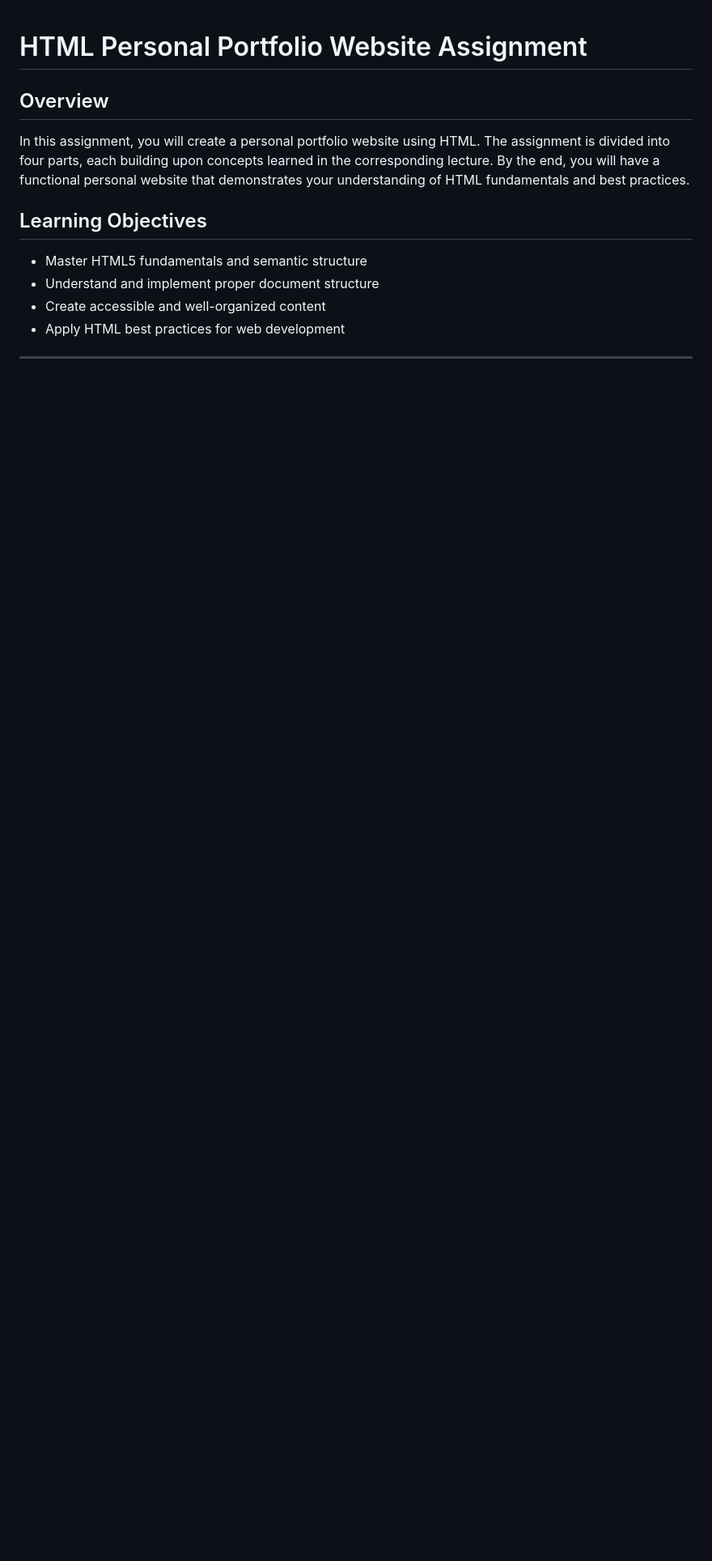
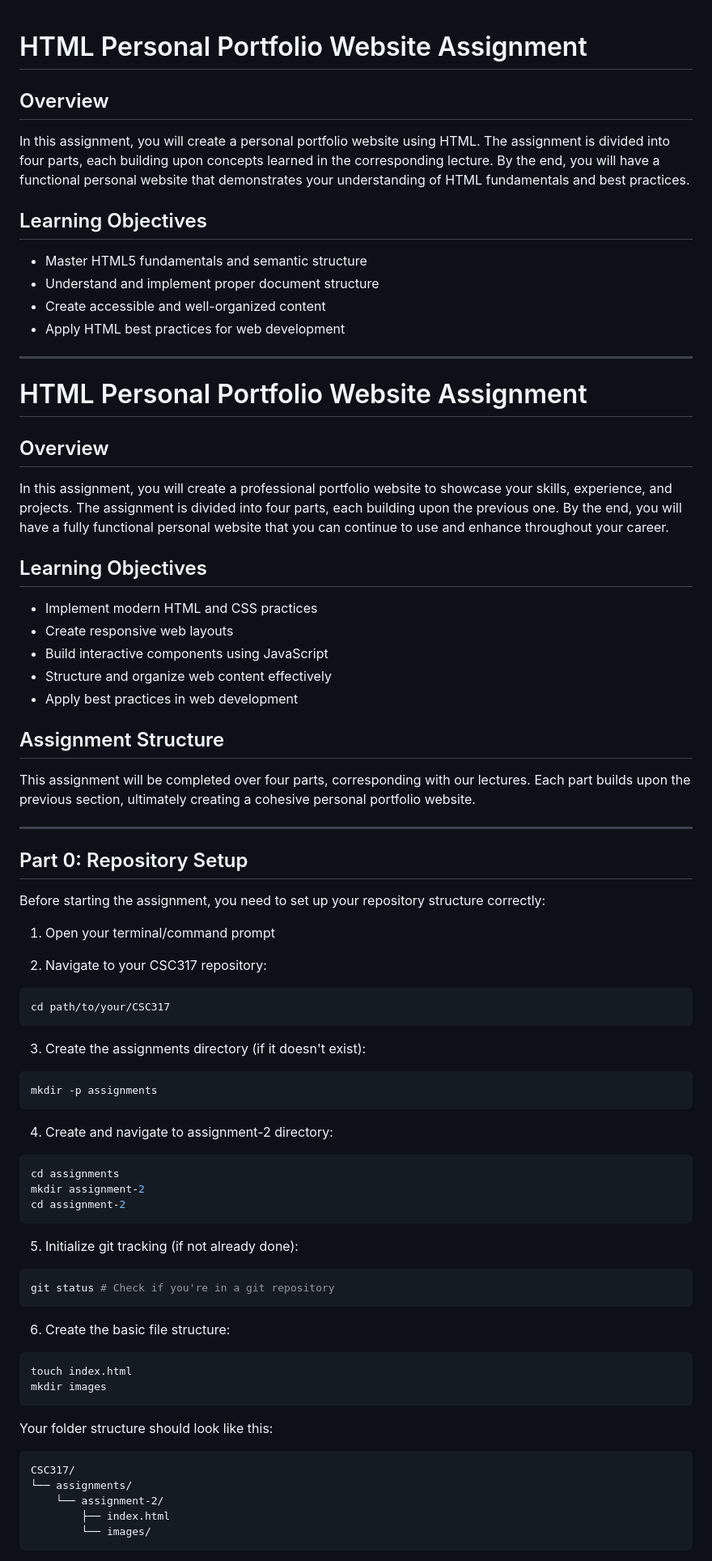
Before and after one commit to goleador/CSC317, a Markdown page: assignments/assignment-2/assignment-2.md, the part around the change printed below. Shown: that part at 81% size. Drawn GitHub-style; blank space fills up the shorter version.

Commit message:
Added git instructions

````diff
--- a/assignments/assignment-2/assignment-2.md
+++ b/assignments/assignment-2/assignment-2.md
@@ -8,3 +8,64 @@ In this assignment, you will create a personal portfolio website using HTML. The
 - Understand and implement proper document structure
 - Create accessible and well-organized content
 - Apply HTML best practices for web development
+
+---
+# HTML Personal Portfolio Website Assignment
+
+## Overview
+In this assignment, you will create a professional portfolio website to showcase your skills, experience, and projects. The assignment is divided into four parts, each building upon the previous one. By the end, you will have a fully functional personal website that you can continue to use and enhance throughout your career.
+
+## Learning Objectives
+- Implement modern HTML and CSS practices
+- Create responsive web layouts
+- Build interactive components using JavaScript
+- Structure and organize web content effectively
+- Apply best practices in web development
+
+## Assignment Structure
+This assignment will be completed over four parts, corresponding with our lectures. Each part builds upon the previous section, ultimately creating a cohesive personal portfolio website.
+
+---
+
+## Part 0: Repository Setup
+Before starting the assignment, you need to set up your repository structure correctly:
+
+1. Open your terminal/command prompt
+
+2. Navigate to your CSC317 repository:
+```bash
+cd path/to/your/CSC317
+```
+
+3. Create the assignments directory (if it doesn't exist):
+```bash
+mkdir -p assignments
+```
+
+4. Create and navigate to assignment-2 directory:
+```bash
+cd assignments
+mkdir assignment-2
+cd assignment-2
+```
+
+5. Initialize git tracking (if not already done):
+```bash
+git status # Check if you're in a git repository
+```
+
+6. Create the basic file structure:
+```bash
+touch index.html
+mkdir images
+```
+
+Your folder structure should look like this:
+```
+CSC317/
+└── assignments/
+    └── assignment-2/
+        ├── index.html
+        └── images/
+```
+
````
Also changed, not shown: other parts of assignments/assignment-2/assignment-2.md (+8 -0 lines).
